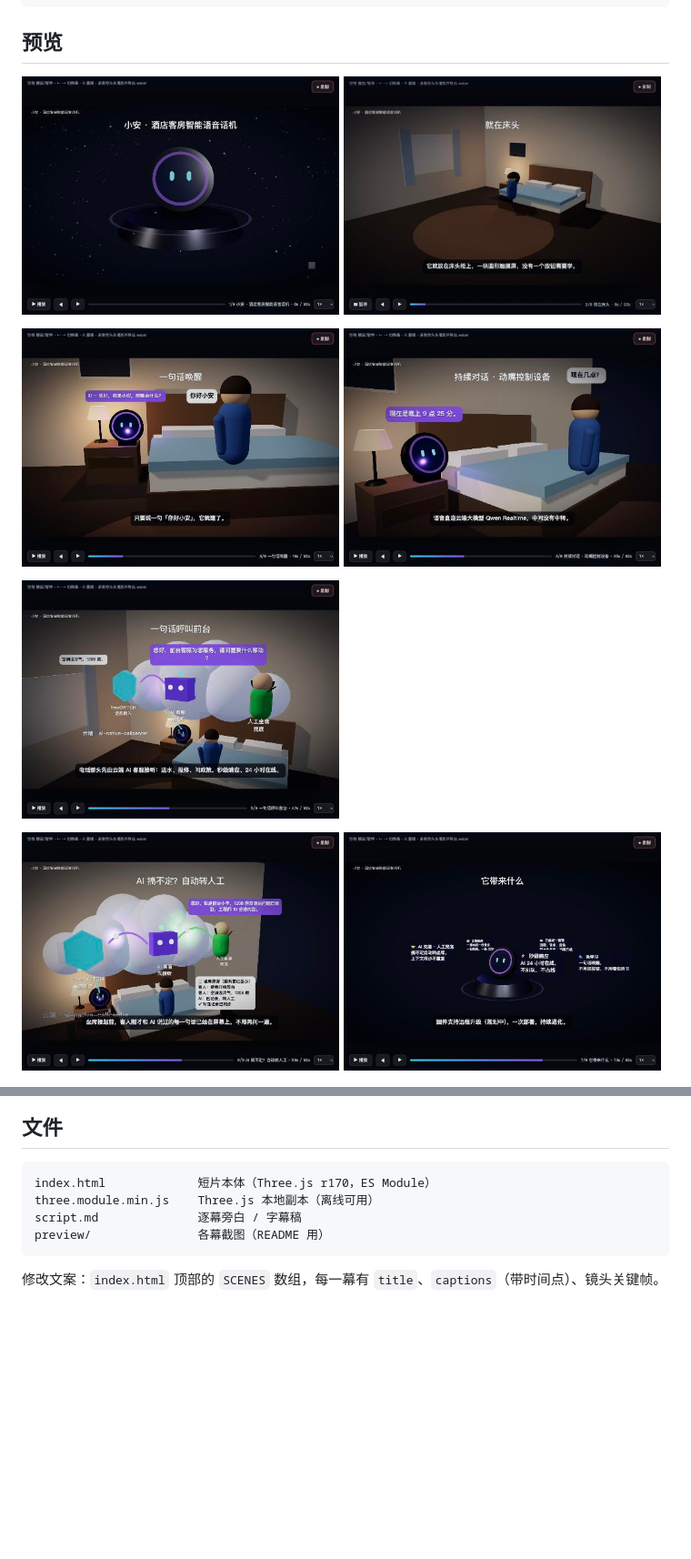
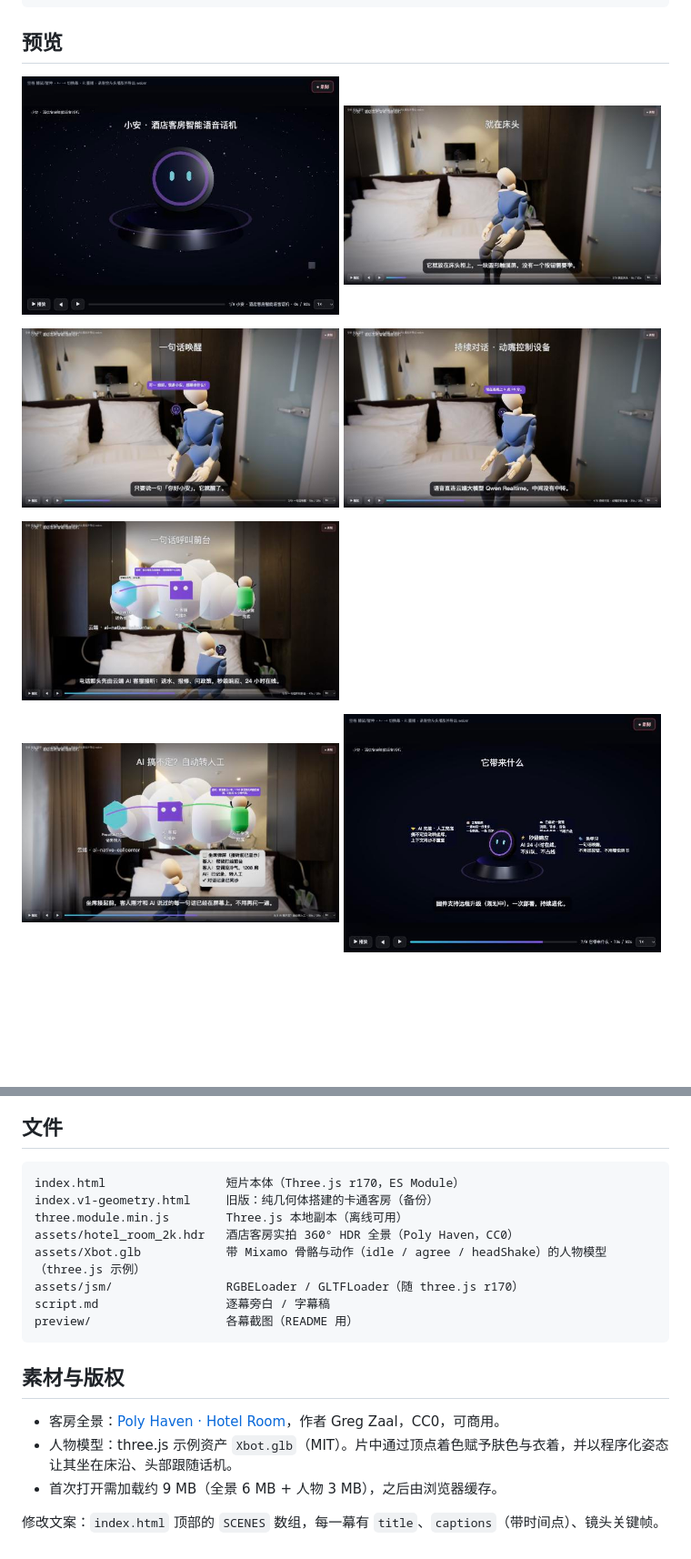
Before and after one commit to Endless-zby/ESP32-S3-Touch-AMOLED-1.85C, a Markdown page: docs/promo/README.md, 2 parts joined by grey strips. Shown at 91% size. Drawn GitHub-style; pictures changed too: docs/promo/preview/02-room.jpg, docs/promo/preview/03-wake.jpg, docs/promo/preview/04-chat.jpg; blank space fills up the shorter version.

Commit message:
Promo: photoreal rebuild — real hotel-room 360° HDRI (Poly Haven, CC0) as backdrop+lighting, rigged Mixamo human seated on the bed edge with procedural pose and device-tracking head, PBR device on the actual bedside ledge, cloud/handoff composited into the real room; v1 geometry version kept as backup

````diff
--- a/docs/promo/README.md
+++ b/docs/promo/README.md
@@ -53,10 +54,20 @@ ffmpeg -i xiaoan-hotel-intro.mp4 -i voice.m4a -c:v copy -c:a aac -shortest xiaoa
 ## 文件
 
 ```
-index.html             短片本体（Three.js r170，ES Module）
-three.module.min.js    Three.js 本地副本（离线可用）
-script.md              逐幕旁白 / 字幕稿
-preview/               各幕截图（README 用）
+index.html                 短片本体（Three.js r170，ES Module）
+index.v1-geometry.html     旧版：纯几何体搭建的卡通客房（备份）
+three.module.min.js        Three.js 本地副本（离线可用）
+assets/hotel_room_2k.hdr   酒店客房实拍 360° HDR 全景（Poly Haven，CC0）
+assets/Xbot.glb            带 Mixamo 骨骼与动作（idle / agree / headShake）的人物模型（three.js 示例）
+assets/jsm/                RGBELoader / GLTFLoader（随 three.js r170）
+script.md                  逐幕旁白 / 字幕稿
+preview/                   各幕截图（README 用）
 ```
 
+## 素材与版权
+
+- 客房全景：[Poly Haven · Hotel Room](https://polyhaven.com/a/hotel_room)，作者 Greg Zaal，CC0，可商用。
+- 人物模型：three.js 示例资产 `Xbot.glb`（MIT）。片中通过顶点着色赋予肤色与衣着，并以程序化姿态让其坐在床沿、头部跟随话机。
+- 首次打开需加载约 9 MB（全景 6 MB + 人物 3 MB），之后由浏览器缓存。
+
 修改文案：`index.html` 顶部的 `SCENES` 数组，每一幕有 `title`、`captions`（带时间点）、镜头关键帧。
````
Also changed, not shown: other parts of docs/promo/README.md (+2 -1 lines), 8 other files.
